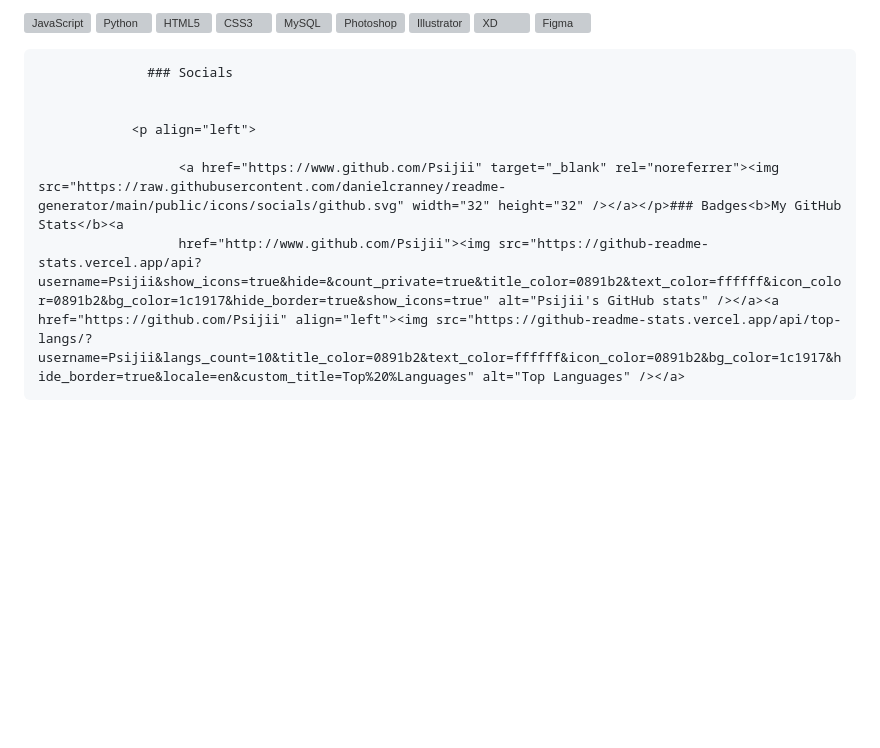
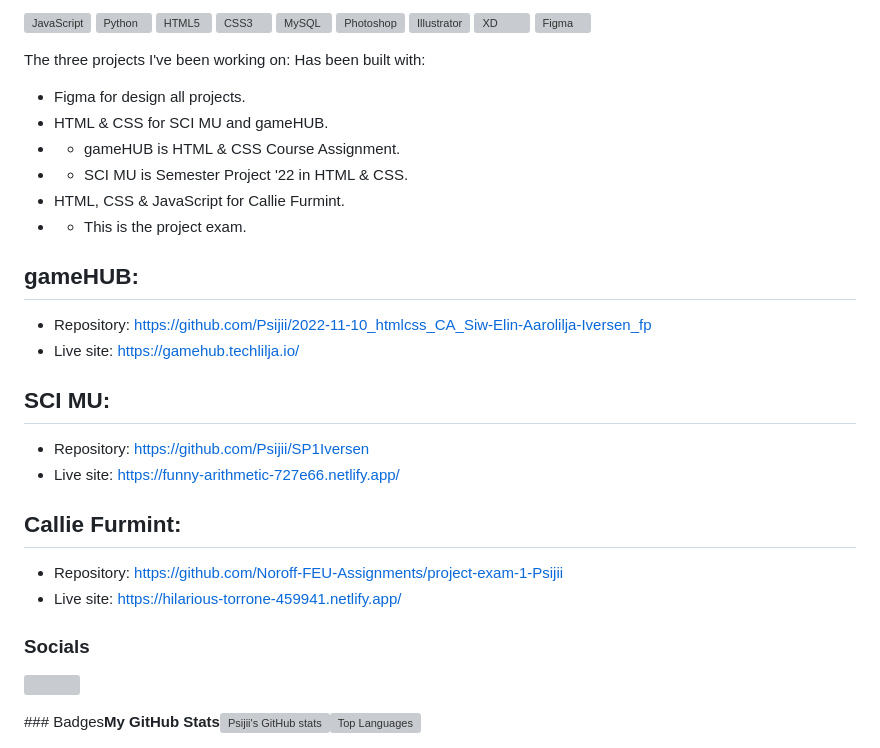
Before and after one commit to Psijii/portfolio_1, a Markdown page: README.md, the part around the change. GitHub-like rendering; blank space fills up the shorter version; grey boxes are pictures that could not be loaded.

```diff
--- a/README.md
+++ b/README.md
@@ -24,10 +24,27 @@ I've been coding hoepages since the good old days of GeoCities, worked a few yea
 <a href="https://www.figma.com/" target="_blank" rel="noreferrer"><img src="https://raw.githubusercontent.com/danielcranney/readme-generator/main/public/icons/skills/figma-colored.svg" width="36" height="36" alt="Figma" /></a>
 </p>
 
-                  ### Socials
+The three projects I've been working on:
+Has been built with:
+* Figma for design all projects.
+* HTML & CSS for SCI MU and gameHUB.
+* * gameHUB is HTML & CSS Course Assignment.
+* * SCI MU is Semester Project '22 in HTML & CSS.
+* HTML, CSS & JavaScript for Callie Furmint.
+* * This is the project exam.
 
+## gameHUB:
+* Repository: https://github.com/Psijii/2022-11-10_htmlcss_CA_Siw-Elin-Aarolilja-Iversen_fp
+* Live site: https://gamehub.techlilja.io/
 
-                <p align="left">
+## SCI MU:
+* Repository: https://github.com/Psijii/SP1Iversen
+* Live site: https://funny-arithmetic-727e66.netlify.app/
 
-                      <a href="https://www.github.com/Psijii" target="_blank" rel="noreferrer"><img src="https://raw.githubusercontent.com/danielcranney/readme-generator/main/public/icons/socials/github.svg" width="32" height="32" /></a></p>### Badges<b>My GitHub Stats</b><a
-                      href="http://www.github.com/Psijii"><img src="https://github-readme-stats.vercel.app/api?username=Psijii&show_icons=true&hide=&count_private=true&title_color=0891b2&text_color=ffffff&icon_color=0891b2&bg_color=1c1917&hide_border=true&show_icons=true" alt="Psijii's GitHub stats" /></a><a href="https://github.com/Psijii" align="left"><img src="https://github-readme-stats.vercel.app/api/top-langs/?username=Psijii&langs_count=10&title_color=0891b2&text_color=ffffff&icon_color=0891b2&bg_color=1c1917&hide_border=true&locale=en&custom_title=Top%20%Languages" alt="Top Languages" /></a>
+## Callie Furmint:
+* Repository: https://github.com/Noroff-FEU-Assignments/project-exam-1-Psijii
+* Live site: https://hilarious-torrone-459941.netlify.app/
+
+ ### Socials
+<p align="left">
+<a href="https://www.github.com/Psijii" target="_blank" rel="noreferrer"><img src="https://raw.githubusercontent.com/danielcranney/readme-generator/main/public/icons/socials/github.svg" width="32" height="32" /></a></p>### Badges<b>My GitHub Stats</b><ahre f="http://www.github.com/Psijii"><img src="https://github-readme-stats.vercel.app/api?username=Psijii&show_icons=true&hide=&count_private=true&title_color=0891b2&text_color=ffffff&icon_color=0891b2&bg_color=1c1917&hide_border=true&show_icons=true" alt="Psijii's GitHub stats" /></a><a href="https://github.com/Psijii" align="left"><img src="https://github-readme-stats.vercel.app/api/top-langs/?username=Psijii&langs_count=10&title_color=0891b2&text_color=ffffff&icon_color=0891b2&bg_color=1c1917&hide_border=true&locale=en&custom_title=Top%20%Languages" alt="Top Languages" /></a>
```
